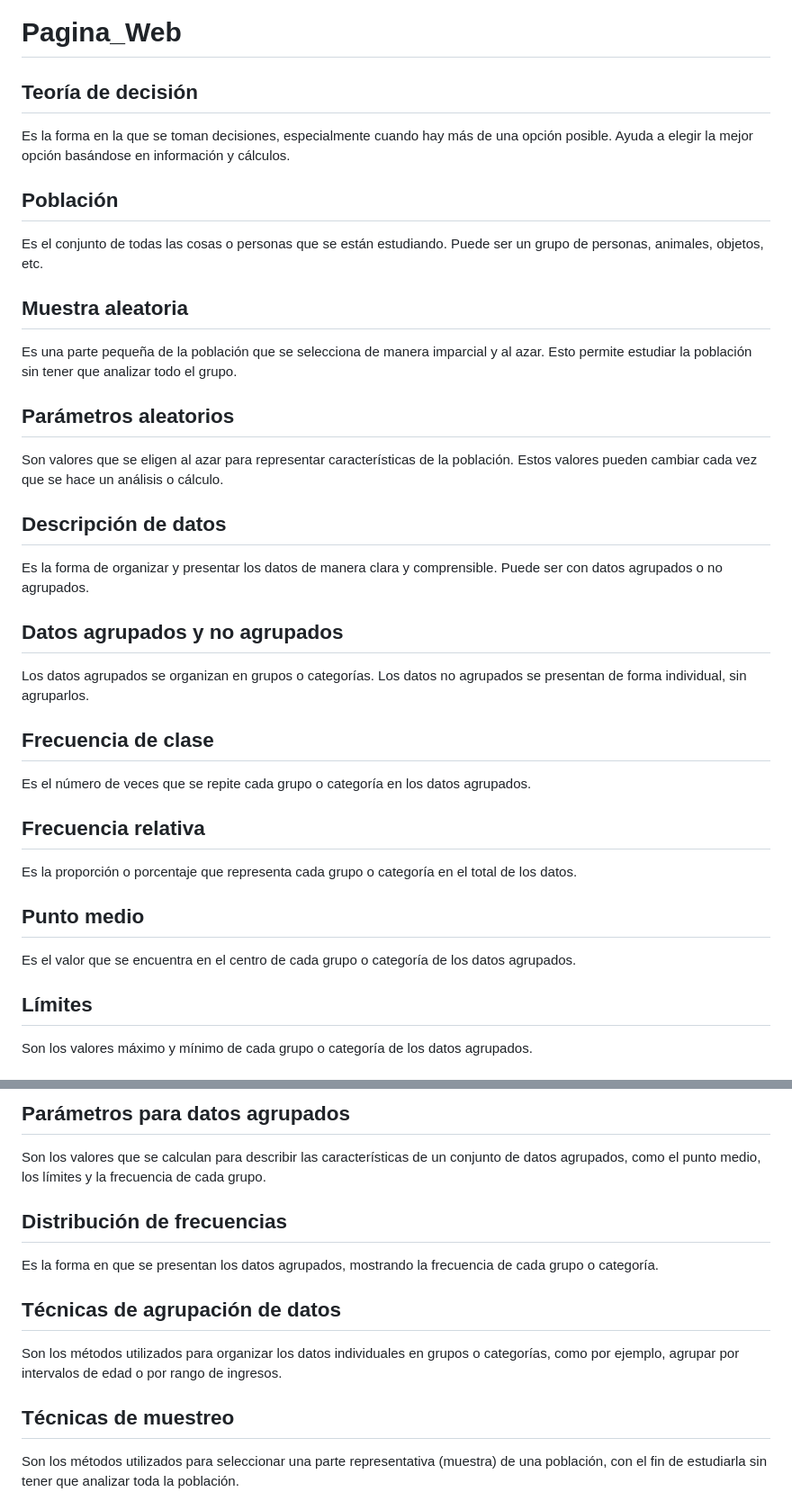
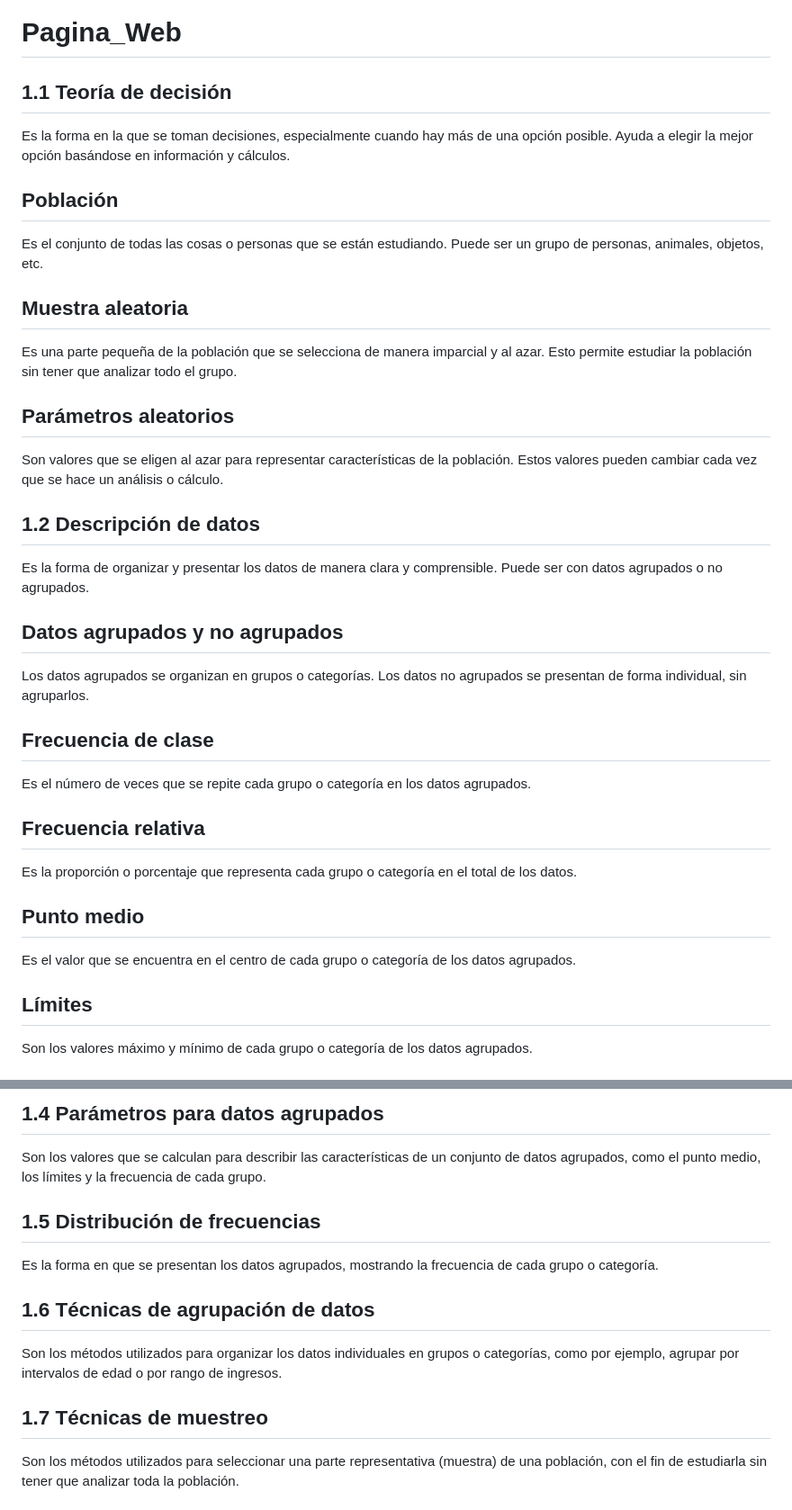
Before and after one commit to gali-ah/Pagina_Web, a Markdown page: README.md, 2 parts joined by grey strips. Shown at 90% size. Drawn GitHub-style.

Commit message:
Le agregue el numero de subtema

```diff
--- a/README.md
+++ b/README.md
@@ -1,7 +1,7 @@
 # Pagina_Web
 
-<article> <section> <h2>Teoría de decisión</h2> <p>Es la forma en la que se toman decisiones, especialmente cuando hay más de una opción posible. Ayuda a elegir la mejor opción basándose en información y cálculos.</p> </section> <section> <h2>Población</h2> <p>Es el conjunto de todas las cosas o personas que se están estudiando. Puede ser un grupo de personas, animales, objetos, etc.</p> </section> <section> <h2>Muestra aleatoria</h2> <p>Es una parte pequeña de la población que se selecciona de manera imparcial y al azar. Esto permite estudiar la población sin tener que analizar todo el grupo.</p> </section> <section> <h2>Parámetros aleatorios</h2> <p>Son valores que se eligen al azar para representar características de la población. Estos valores pueden cambiar cada vez que se hace un análisis o cálculo.</p> </section> </article>
+<article> <section> <h2>1.1 Teoría de decisión</h2> <p>Es la forma en la que se toman decisiones, especialmente cuando hay más de una opción posible. Ayuda a elegir la mejor opción basándose en información y cálculos.</p> </section> <section> <h2>Población</h2> <p>Es el conjunto de todas las cosas o personas que se están estudiando. Puede ser un grupo de personas, animales, objetos, etc.</p> </section> <section> <h2>Muestra aleatoria</h2> <p>Es una parte pequeña de la población que se selecciona de manera imparcial y al azar. Esto permite estudiar la población sin tener que analizar todo el grupo.</p> </section> <section> <h2>Parámetros aleatorios</h2> <p>Son valores que se eligen al azar para representar características de la población. Estos valores pueden cambiar cada vez que se hace un análisis o cálculo.</p> </section> </article>
 
-<article> <section> <h2>Descripción de datos</h2> <p>Es la forma de organizar y presentar los datos de manera clara y comprensible. Puede ser con datos agrupados o no agrupados.</p> </section> <section> <h2>Datos agrupados y no agrupados</h2> <p>Los datos agrupados se organizan en grupos o categorías. Los datos no agrupados se presentan de forma individual, sin agruparlos.</p> </section> <section> <h2>Frecuencia de clase</h2> <p>Es el número de veces que se repite cada grupo o categoría en los datos agrupados.</p> </section> <section> <h2>Frecuencia relativa</h2> <p>Es la proporción o porcentaje que representa cada grupo o categoría en el total de los datos.</p> </section> <section> <h2>Punto medio</h2> <p>Es el valor que se encuentra en el centro de cada grupo o categoría de los datos agrupados.</p> </section> <section> <h2>Límites</h2> <p>Son los valores máximo y mínimo de cada grupo o categoría de los datos agrupados.</p> </section> </article>
+<article> <section> <h2>1.2 Descripción de datos</h2> <p>Es la forma de organizar y presentar los datos de manera clara y comprensible. Puede ser con datos agrupados o no agrupados.</p> </section> <section> <h2>Datos agrupados y no agrupados</h2> <p>Los datos agrupados se organizan en grupos o categorías. Los datos no agrupados se presentan de forma individual, sin agruparlos.</p> </section> <section> <h2>Frecuencia de clase</h2> <p>Es el número de veces que se repite cada grupo o categoría en los datos agrupados.</p> </section> <section> <h2>Frecuencia relativa</h2> <p>Es la proporción o porcentaje que representa cada grupo o categoría en el total de los datos.</p> </section> <section> <h2>Punto medio</h2> <p>Es el valor que se encuentra en el centro de cada grupo o categoría de los datos agrupados.</p> </section> <section> <h2>Límites</h2> <p>Son los valores máximo y mínimo de cada grupo o categoría de los datos agrupados.</p> </section> </article>
 
 
@@ -9,4 +9,4 @@
 
-<article> <section> <h2>Parámetros para datos agrupados</h2> <p>Son los valores que se calculan para describir las características de un conjunto de datos agrupados, como el punto medio, los límites y la frecuencia de cada grupo.</p> </section> <section> <h2>Distribución de frecuencias</h2> <p>Es la forma en que se presentan los datos agrupados, mostrando la frecuencia de cada grupo o categoría.</p> </section> <section> <h2>Técnicas de agrupación de datos</h2> <p>Son los métodos utilizados para organizar los datos individuales en grupos o categorías, como por ejemplo, agrupar por intervalos de edad o por rango de ingresos.</p> </section> <section> <h2>Técnicas de muestreo</h2> <p>Son los métodos utilizados para seleccionar una parte representativa (muestra) de una población, con el fin de estudiarla sin tener que analizar toda la población.</p> </section> </article>
+<article> <section> <h2>1.4 Parámetros para datos agrupados</h2> <p>Son los valores que se calculan para describir las características de un conjunto de datos agrupados, como el punto medio, los límites y la frecuencia de cada grupo.</p> </section> <section> <h2>1.5 Distribución de frecuencias</h2> <p>Es la forma en que se presentan los datos agrupados, mostrando la frecuencia de cada grupo o categoría.</p> </section> <section> <h2>1.6 Técnicas de agrupación de datos</h2> <p>Son los métodos utilizados para organizar los datos individuales en grupos o categorías, como por ejemplo, agrupar por intervalos de edad o por rango de ingresos.</p> </section> <section> <h2>1.7 Técnicas de muestreo</h2> <p>Son los métodos utilizados para seleccionar una parte representativa (muestra) de una población, con el fin de estudiarla sin tener que analizar toda la población.</p> </section> </article>
 
 
```
Also changed, not shown: other parts of README.md (+2 -2 lines).
